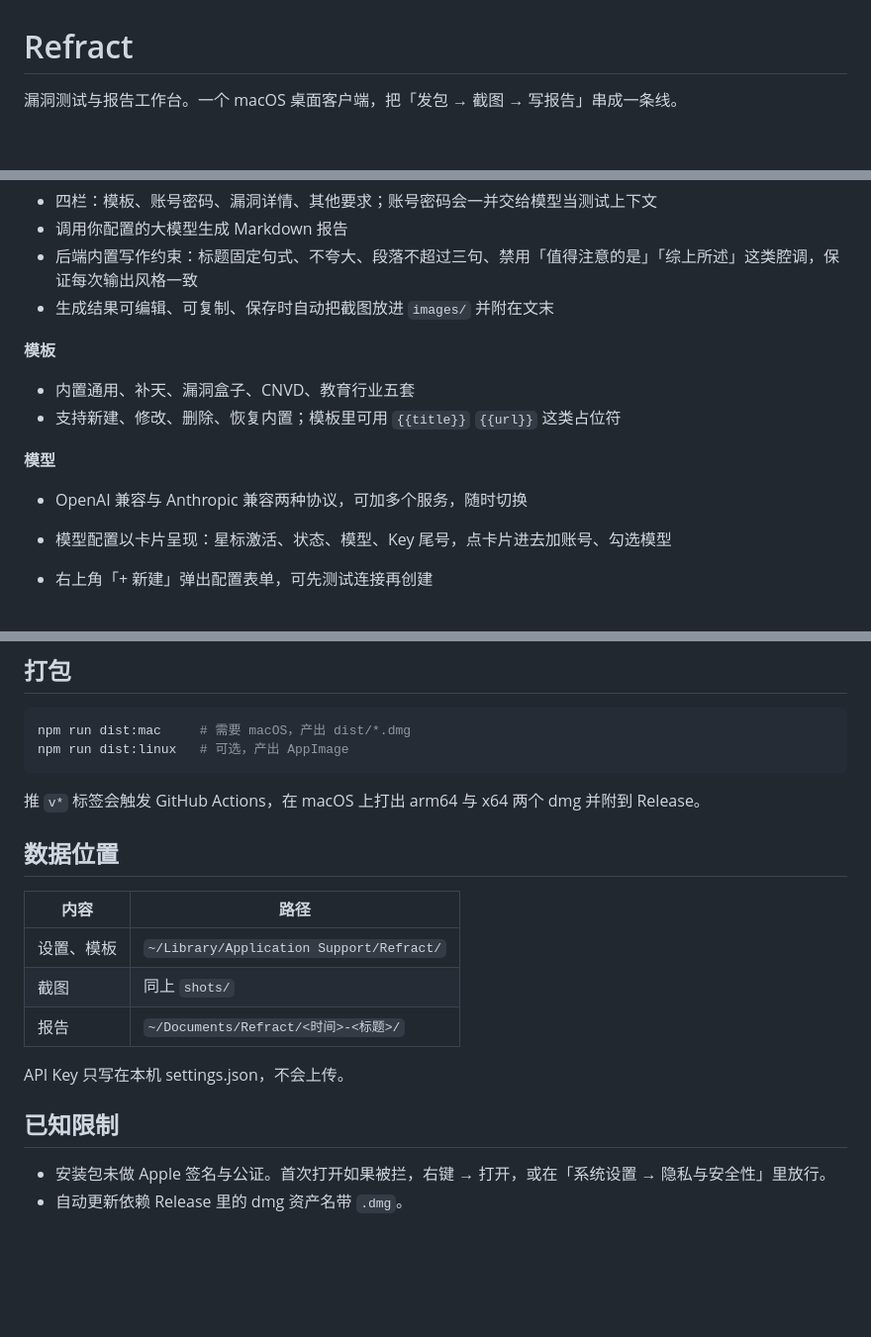
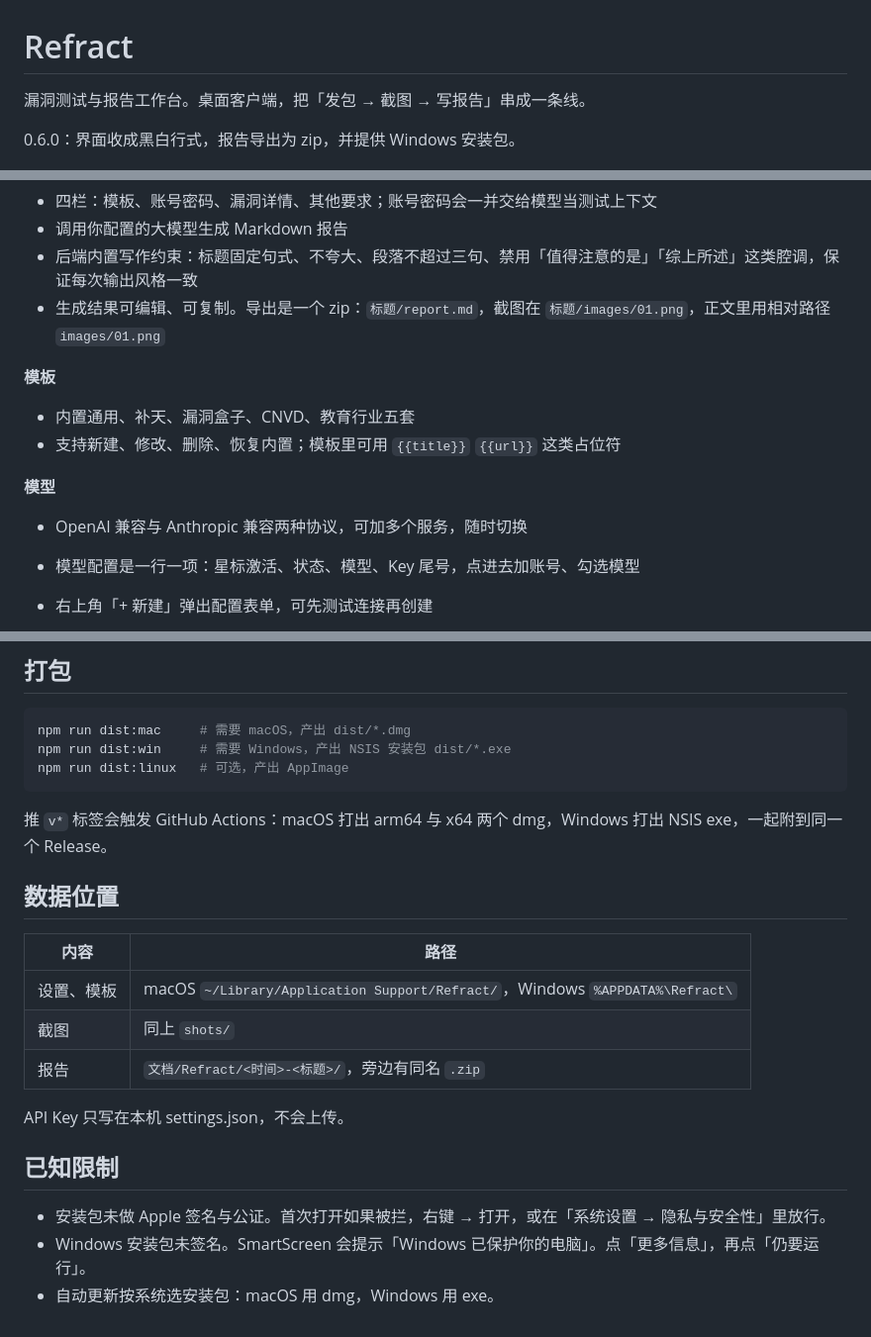
Before and after one commit to VVen1F/WSift, a Markdown page: README.md, 3 parts joined by grey strips. Shown at 99% size. Rendered like a GitHub page; blank space fills up the shorter version.

Commit message:
0.6.0：黑白行式界面，报告导出 zip，Windows 安装包，屏幕录制权限闭环
导出包为「标题/report.md」加 images/NN.png。截图前检查屏幕录制权限，授权后自动重拍，全黑则提示重启。CI 同时打出 NSIS exe。

Co-authored-by: VVen1F <VVen1F@users.noreply.github.com>

````diff
--- a/README.md
+++ b/README.md
@@ -1,6 +1,8 @@
 # Refract
 
-漏洞测试与报告工作台。一个 macOS 桌面客户端，把「发包 → 截图 → 写报告」串成一条线。
+漏洞测试与报告工作台。桌面客户端，把「发包 → 截图 → 写报告」串成一条线。
+
+0.6.0：界面收成黑白行式，报告导出为 zip，并提供 Windows 安装包。
 
 ![首页](docs/home.png)
 
@@ -52,7 +54,7 @@
 - 四栏：模板、账号密码、漏洞详情、其他要求；账号密码会一并交给模型当测试上下文
 - 调用你配置的大模型生成 Markdown 报告
 - 后端内置写作约束：标题固定句式、不夸大、段落不超过三句、禁用「值得注意的是」「综上所述」这类腔调，保证每次输出风格一致
-- 生成结果可编辑、可复制、保存时自动把截图放进 `images/` 并附在文末
+- 生成结果可编辑、可复制。导出是一个 zip：`标题/report.md`，截图在 `标题/images/01.png`，正文里用相对路径 `images/01.png`
 
 **模板**
 - 内置通用、补天、漏洞盒子、CNVD、教育行业五套
@@ -60,7 +62,7 @@
 
 **模型**
 - OpenAI 兼容与 Anthropic 兼容两种协议，可加多个服务，随时切换
-- 模型配置以卡片呈现：星标激活、状态、模型、Key 尾号，点卡片进去加账号、勾选模型
+- 模型配置是一行一项：星标激活、状态、模型、Key 尾号，点进去加账号、勾选模型
 - 右上角「+ 新建」弹出配置表单，可先测试连接再创建
 
   ![新建模型配置](docs/newmodel.png)
@@ -88,22 +90,24 @@ npm test         # 无界面冒烟测试
 
 ```bash
 npm run dist:mac     # 需要 macOS，产出 dist/*.dmg
+npm run dist:win     # 需要 Windows，产出 NSIS 安装包 dist/*.exe
 npm run dist:linux   # 可选，产出 AppImage
 ```
 
-推 `v*` 标签会触发 GitHub Actions，在 macOS 上打出 arm64 与 x64 两个 dmg 并附到 Release。
+推 `v*` 标签会触发 GitHub Actions：macOS 打出 arm64 与 x64 两个 dmg，Windows 打出 NSIS exe，一起附到同一个 Release。
 
 ## 数据位置
 
 | 内容 | 路径 |
 | --- | --- |
-| 设置、模板 | `~/Library/Application Support/Refract/` |
+| 设置、模板 | macOS `~/Library/Application Support/Refract/`，Windows `%APPDATA%\Refract\` |
 | 截图 | 同上 `shots/` |
-| 报告 | `~/Documents/Refract/<时间>-<标题>/` |
+| 报告 | `文档/Refract/<时间>-<标题>/`，旁边有同名 `.zip` |
 
 API Key 只写在本机 settings.json，不会上传。
 
 ## 已知限制
 
 - 安装包未做 Apple 签名与公证。首次打开如果被拦，右键 → 打开，或在「系统设置 → 隐私与安全性」里放行。
-- 自动更新依赖 Release 里的 dmg 资产名带 `.dmg`。
+- Windows 安装包未签名。SmartScreen 会提示「Windows 已保护你的电脑」。点「更多信息」，再点「仍要运行」。
+- 自动更新按系统选安装包：macOS 用 dmg，Windows 用 exe。
````
Also changed, not shown: build/icon.png, build/icon512.png, 17 other files.
